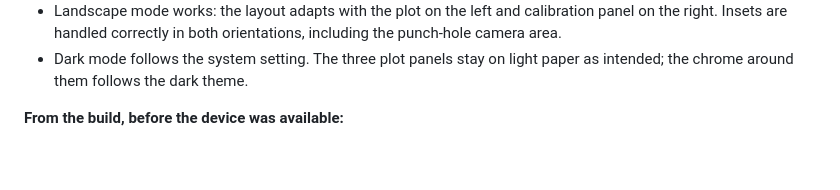
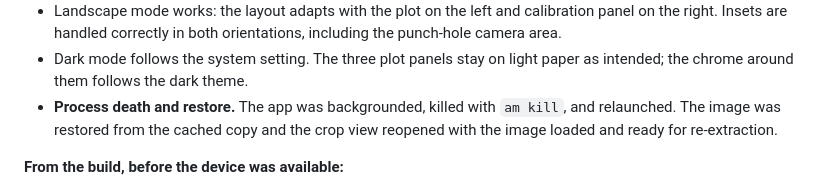
Before and after one commit to mlfisch3/plot2data, a Markdown page: ANDROID.md, the part around the change. GitHub-like rendering; blank space fills up the shorter version.

```diff
--- a/ANDROID.md
+++ b/ANDROID.md
@@ -158,6 +158,8 @@ Tested on a Galaxy S24 Ultra (SM-S928U1), Android 16, One UI, Chrome/151.0.7922.
   Insets are handled correctly in both orientations, including the punch-hole camera area.
 - Dark mode follows the system setting.
   The three plot panels stay on light paper as intended; the chrome around them follows the dark theme.
+- **Process death and restore.** The app was backgrounded, killed with `am kill`, and relaunched.
+  The image was restored from the cached copy and the crop view reopened with the image loaded and ready for re-extraction.
 
 **From the build, before the device was available:**
 
```
Also changed, not shown: AGENTS.md (+1 -1 lines), README.md (+1 -2 lines).
